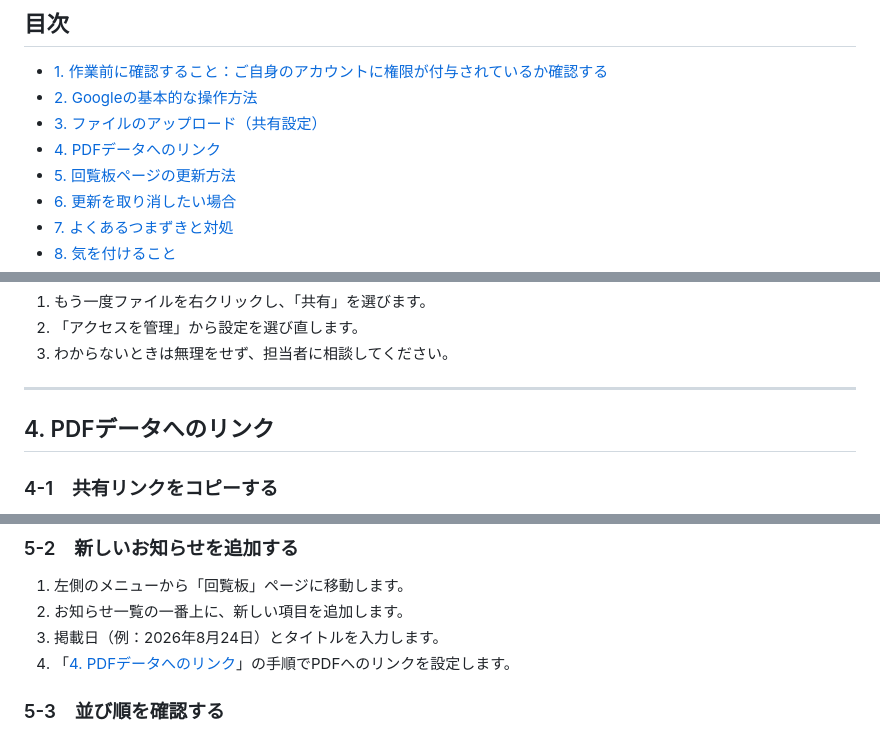
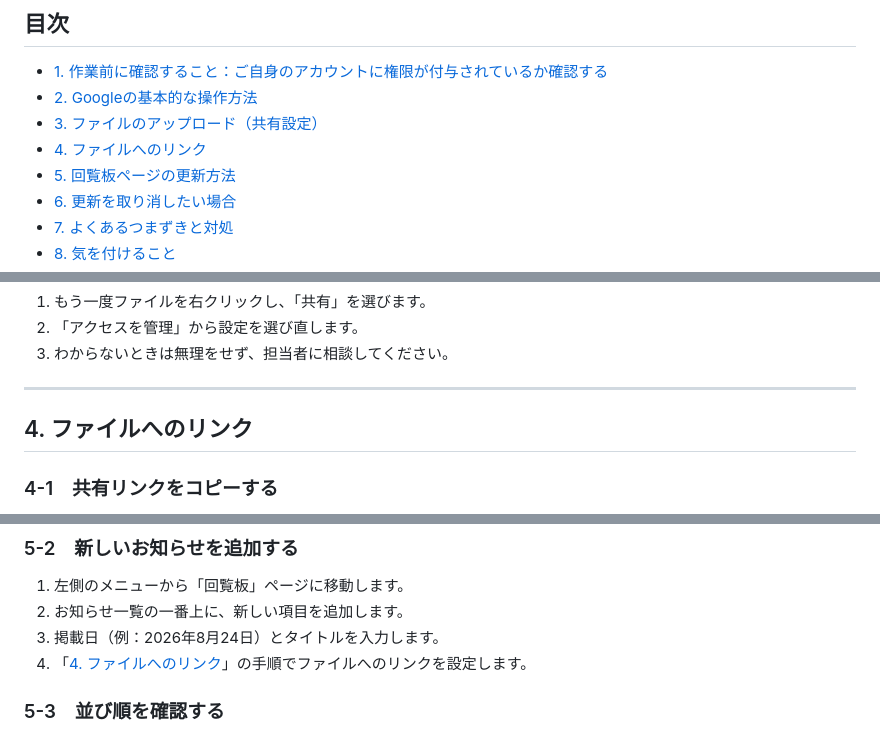
Before and after one commit to bzy107/local_government, a Markdown page: docs/manuals/Googleサイト更新の手引き.md, 3 parts joined by grey strips. Rendered like a GitHub page.

Commit message:
第4章の見出しをPDF限定から「ファイルへのリンク」に一般化
見出しと本文中の参照アンカーを、PDFに限らないファイル全般への
リンクを表す表現に統一した。

Co-Authored-By: Claude Sonnet 5 <noreply@anthropic.com>

```diff
--- a/docs/manuals/Googleサイト更新の手引き.md
+++ b/docs/manuals/Googleサイト更新の手引き.md
@@ -22,7 +22,7 @@
 - [1. 作業前に確認すること：ご自身のアカウントに権限が付与されているか確認する](#1-作業前に確認することご自身のアカウントに権限が付与されているか確認する)
 - [2. Googleの基本的な操作方法](#2-googleの基本的な操作方法)
 - [3. ファイルのアップロード（共有設定）](#3-ファイルのアップロード共有設定)
-- [4. PDFデータへのリンク](#4-pdfデータへのリンク)
+- [4. ファイルへのリンク](#4-ファイルへのリンク)
 - [5. 回覧板ページの更新方法](#5-回覧板ページの更新方法)
 - [6. 更新を取り消したい場合](#6-更新を取り消したい場合)
 - [7. よくあるつまずきと対処](#7-よくあるつまずきと対処)
@@ -155,7 +155,7 @@ Googleドライブとは、写真やPDFなどのファイルをインターネ
 
 ---
 
-## 4. PDFデータへのリンク
+## 4. ファイルへのリンク
 
 ### 4-1　共有リンクをコピーする
 
@@ -202,7 +202,7 @@ Googleドライブとは、写真やPDFなどのファイルをインターネ
 1. 左側のメニューから「回覧板」ページに移動します。
 2. お知らせ一覧の一番上に、新しい項目を追加します。
 3. 掲載日（例：2026年8月24日）とタイトルを入力します。
-4. 「[4. PDFデータへのリンク](#4-pdfデータへのリンク)」の手順でPDFへのリンクを設定します。
+4. 「[4. ファイルへのリンク](#4-ファイルへのリンク)」の手順でファイルへのリンクを設定します。
 
 ### 5-3　並び順を確認する
 
```
